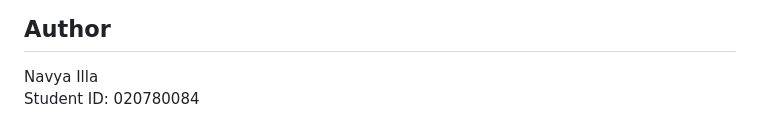
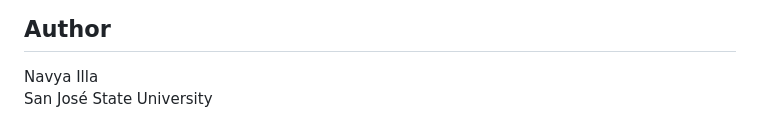
Before and after one commit to navya-illa/CMPE255-Assignments, a Markdown page: Assignment-1/README.md, the part around the change. GitHub-like rendering.

```diff
--- a/Assignment-1/README.md
+++ b/Assignment-1/README.md
@@ -178,4 +178,4 @@ The project compares multiple clustering methods, evaluates cluster quality, vis
 ## Author
 
 Navya Illa
-Student ID: 020780084
+San José State University
```
